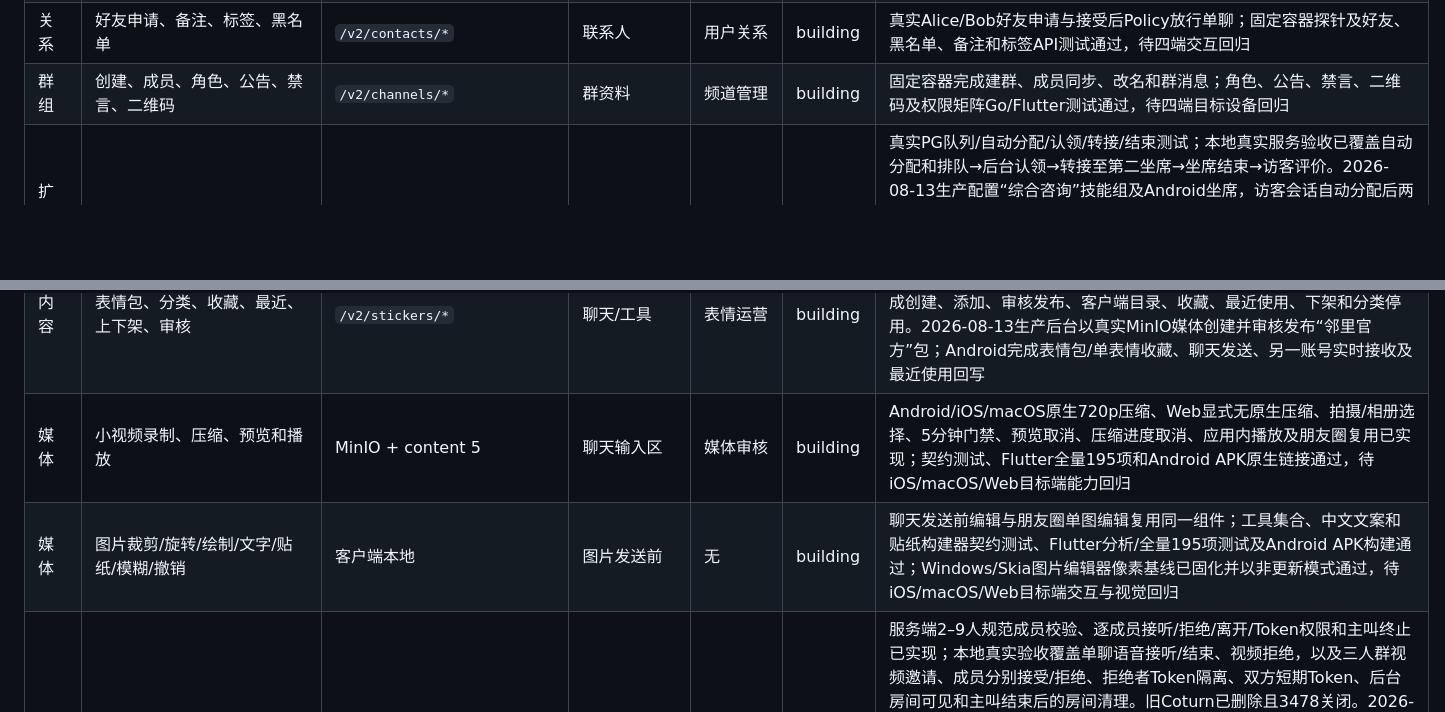
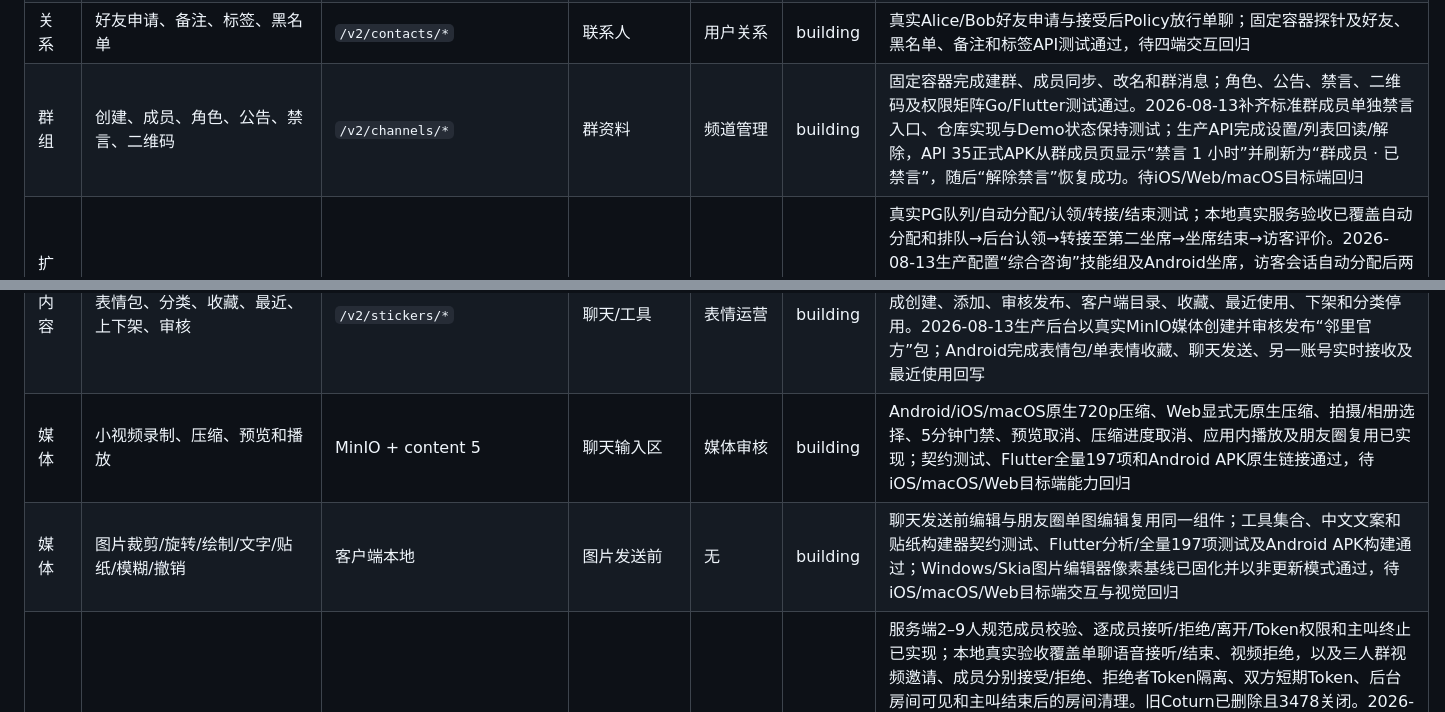
Before and after one commit to lk18554670615-coder/frogim, a Markdown page: docs/WUKONGIM_FEATURE_MATRIX.md, 2 parts joined by grey strips. Drawn GitHub-style; blank space fills up the shorter version.

```diff
--- a/docs/WUKONGIM_FEATURE_MATRIX.md
+++ b/docs/WUKONGIM_FEATURE_MATRIX.md
@@ -21,7 +21,7 @@
 | 消息 | 搜索、定时、过期、举报 | `/v2/messages/*` | 聊天/工具 | 审核/策略 | building | 四端统一绝对`expiresAt`，Android/iOS/Web同时使用原生`expire`；macOS Easy SDK正文回退已验证。schema 43到期索引、原子清理回应/置顶/收藏/扩展/提醒/媒体绑定、单次CMD及幂等PG集成测试通过；本地真实服务验收已覆盖定时消息创建、修改、取消、worker按时派发、WuKong历史回读和举报审核，待四端目标设备计时回归 |
 | 账号 | 注册登录、刷新、资料、注销 | `/v2/auth/*` | 现有登录/我的 | 用户管理 | building | 客户端和后台已只使用`/v2`，代表性`/v1`路由返回404；真实Web验证码登录取得ImSession并完成WSS连接，Go/Flutter回归通过，待四端目标设备回归 |
 | 关系 | 好友申请、备注、标签、黑名单 | `/v2/contacts/*` | 联系人 | 用户关系 | building | 真实Alice/Bob好友申请与接受后Policy放行单聊；固定容器探针及好友、黑名单、备注和标签API测试通过，待四端交互回归 |
-| 群组 | 创建、成员、角色、公告、禁言、二维码 | `/v2/channels/*` | 群资料 | 频道管理 | building | 固定容器完成建群、成员同步、改名和群消息；角色、公告、禁言、二维码及权限矩阵Go/Flutter测试通过，待四端目标设备回归 |
+| 群组 | 创建、成员、角色、公告、禁言、二维码 | `/v2/channels/*` | 群资料 | 频道管理 | building | 固定容器完成建群、成员同步、改名和群消息；角色、公告、禁言、二维码及权限矩阵Go/Flutter测试通过。2026-08-13补齐标准群成员单独禁言入口、仓库实现与Demo状态保持测试；生产API完成设置/列表回读/解除，API 35正式APK从群成员页显示“禁言 1 小时”并刷新为“群成员 · 已禁言”，随后“解除禁言”恢复成功。待iOS/Web/macOS目标端回归 |
 | 扩展频道 | 客服(3) | `/v2/support/*` | 工具/客服聊天 | 客服工作台 | building | 真实PG队列/自动分配/认领/转接/结束测试；本地真实服务验收已覆盖自动分配和排队→后台认领→转接至第二坐席→坐席结束→访客评价。2026-08-13生产配置“综合咨询”技能组及Android坐席，访客会话自动分配后两台API 35 Android经WuKong type 10实时双向互发；坐席从App结束会话，访客实时收到1007结束事件并提交5星评价`SupportRatingE2E`，PostgreSQL精确回读5星及原评论；旧客户端尝试结束后发送得到`ReasonNotAllowSend`并显示发送失败，新客户端同时会关闭输入区。待iOS/Web/macOS联测 |
 | 扩展频道 | 社区(4)与话题(5) | `/v2/channels/*` | 工具/探索 | 频道运营 | building | 订阅继承、权限、后台契约测试通过；固定提交补丁仅对类型5接受严格的`communityID@topicID`。App和后台均有创建、详情、成员、角色、禁言及黑白名单入口；本地真实验收已创建社区/话题并完成列表回读。2026-08-13生产API 35 Android从App创建`LinliCommunity`及其严格父子ID话题`LinliTopic`；社区新增第二账号后，既有话题成员自动由1人同步为2人，两台Android分别在type 4社区和type 5话题完成双向实时消息`CommunityE2E/CommunityReplyE2E`及`TopicE2E/TopicReplyE2E`；待iOS/Web/macOS目标端交互回归 |
 | 扩展频道 | 资讯(6)与临时订阅 | `/v2/channels/*` | 工具/探索 | 频道运营 | building | 临时成员到期、权限撤销、WuKong快照与后台契约测试；App/后台均可设到期时间并改回永久成员，本地真实验收完成临时订阅、成员回读、黑名单设置/移除和退订。2026-08-13生产Android从App创建`LinliNews`，添加第二账号为7天临时成员，所有者经WuKong发布`OfficialNewsE2E`后订阅端实时收到；客户端进入扩展频道会先读取真实`postingPolicy`、角色、封禁/解散/全员禁言状态，普通资讯订阅者显示只读说明而不再暴露误导性发送入口 |
@@ -30,8 +30,8 @@
 | 扩展频道 | AI(11/12) | 仅常量预留 | 无 | 无 | external | 明确不实施 |
 | 内容 | 朋友圈文字/九图/单视频/可见范围/互动/举报 | `/v2/moments/*` | 工具/探索 | 内容审核 | building | 可见性与提醒测试；本地真实验收完成图片朋友圈、好友可见、点赞、评论、两条提醒、已读、互动删除、后台隐藏后好友隔离、后台恢复后重新可见和作者删除。2026-08-13两台生产API 35 Android又完成文字动态发布、另一账号实时可见、点赞、评论、作者两类提醒、计数刷新和作者删除；零动态页面新增可下拉刷新的说明与“发布第一条动态”入口，真实截图和组件回归均通过 |
 | 内容 | 表情包、分类、收藏、最近、上下架、审核 | `/v2/stickers/*` | 聊天/工具 | 表情运营 | building | React后台已补分类/表情包/表情项创建编辑入口并沿用媒体ID管线，已上架表情包禁止直接改内容，必须下架后编辑并重新送审；本地真实验收完成创建、添加、审核发布、客户端目录、收藏、最近使用、下架和分类停用。2026-08-13生产后台以真实MinIO媒体创建并审核发布“邻里官方”包；Android完成表情包/单表情收藏、聊天发送、另一账号实时接收及最近使用回写 |
-| 媒体 | 小视频录制、压缩、预览和播放 | MinIO + content 5 | 聊天输入区 | 媒体审核 | building | Android/iOS/macOS原生720p压缩、Web显式无原生压缩、拍摄/相册选择、5分钟门禁、预览取消、压缩进度取消、应用内播放及朋友圈复用已实现；契约测试、Flutter全量195项和Android APK原生链接通过，待iOS/macOS/Web目标端能力回归 |
-| 媒体 | 图片裁剪/旋转/绘制/文字/贴纸/模糊/撤销 | 客户端本地 | 图片发送前 | 无 | building | 聊天发送前编辑与朋友圈单图编辑复用同一组件；工具集合、中文文案和贴纸构建器契约测试、Flutter分析/全量195项测试及Android APK构建通过；Windows/Skia图片编辑器像素基线已固化并以非更新模式通过，待iOS/macOS/Web目标端交互与视觉回归 |
+| 媒体 | 小视频录制、压缩、预览和播放 | MinIO + content 5 | 聊天输入区 | 媒体审核 | building | Android/iOS/macOS原生720p压缩、Web显式无原生压缩、拍摄/相册选择、5分钟门禁、预览取消、压缩进度取消、应用内播放及朋友圈复用已实现；契约测试、Flutter全量197项和Android APK原生链接通过，待iOS/macOS/Web目标端能力回归 |
+| 媒体 | 图片裁剪/旋转/绘制/文字/贴纸/模糊/撤销 | 客户端本地 | 图片发送前 | 无 | building | 聊天发送前编辑与朋友圈单图编辑复用同一组件；工具集合、中文文案和贴纸构建器契约测试、Flutter分析/全量197项测试及Android APK构建通过；Windows/Skia图片编辑器像素基线已固化并以非更新模式通过，待iOS/macOS/Web目标端交互与视觉回归 |
 | RTC | 单聊/群聊最多9人、屏幕共享 | `/v2/calls/*` + LiveKit | 聊天通话入口 | 房间监控 | building | 服务端2–9人规范成员校验、逐成员接听/拒绝/离开/Token权限和主叫终止已实现；本地真实验收覆盖单聊语音接听/结束、视频拒绝，以及三人群视频邀请、成员分别接受/拒绝、拒绝者Token隔离、双方短期Token、后台房间可见和主叫结束后的房间清理。旧Coturn已删除且3478关闭。2026-08-12再次以固定LiveKit v1.13.5和官方CLI完成10个并发房间、每房8路640×360/20fps发布者+1订阅者、共90个真实WebRTC参与者的30秒媒体负载；活跃快照全部9/9、每房8/8轨、零丢包/零订阅错误，快照时容器54.50% CPU、466MiB。2026-08-13两台Android 15/API 35模拟器通过公网业务API、WSS信令和LiveKit UDP完成双向语音通话；随后修正双网络容器ICE回复误走内部接口的问题，LiveKit固定使用公开`eth1`收发候选。两端再次通过公网UDP接通，音频通话中启动整屏共享后接收端新增视频轨并实时显示发送端桌面；Android 15 MediaProjection前台服务类型为`0x20`，停止共享后投屏会话和服务均为零残留。同一正式APK又完成双向视频通话：双方均发布Opus音轨和640×480 VP8双层视频轨，接收端各收到音视频两条远端轨；摄像头切换执行关闭/重开，退至后台自动关闭摄像头，返回通话约5秒恢复首帧，通话和ICE未中断。后台适配器现保留服务端群通话`participantIds/joinedUserIds/declinedUserIds/leftUserIds`完整状态，不再把群聊误显示成空接听方；生产两人群视频邀请→拒绝真实回读`kind=group`、参与2、加入1、拒绝1、离开0且结束人存在。仍待Android/iOS实体真机和iOS屏幕共享回归 |
 | RTC | 来电、重连、活动发言人、通话记录 | LiveKit + PostgreSQL | 来电/通话页 | 失败原因 | building | 来电幂等、权限/设备/连接失败诊断、活动发言人边框、屏幕共享优先、通话成员数和持久事件已通过Go/Flutter测试。终态通话事件除PostgreSQL通话元数据外还会以content 1005持久写入WuKong消息历史，实时CMD不变；2026-08-13生产视频拒绝已由业务历史API和Android双方会话验证，服务重启或离线同步后不再丢失通话记录。管理后台展示单聊双方、群聊完整参与状态、结束人及中文`completed/declined/busy/timeout/cancelled_by_caller/media_failed`原因，35项后台测试、固定Node 22生产构建和公网JS资产均通过。Android已补齐接听Intent冷启动持久化、CallKit通知频道预创建、`singleTask`入口和残留系统通话恢复清理，消除事件监听竞态、前台服务通知崩溃及重复Flutter引擎导致的LiveKit `DUPLICATE_IDENTITY`。API 35双模拟器在活动通话中对一端阻断目标服务器9秒，WebRTC进入`DISCONNECTED`和“正在建立安全连接”，恢复网络后约3.6秒回到`CONNECTED`且通话未结束；接收端退至后台并息屏后会被全屏来电唤醒，设置临时安全PIN时`isKeyguardShowing=true`仍显示原生来电页，接听后双方LiveKit连接成功。临时防火墙规则和PIN均已清理；仍待Android/iOS实体真机的推送杀进程、后台和锁屏回归 |
 | 客服 | 技能组、队列、自动分配、转接、结束、评价 | `/v2/support/*` | 客服会话 | 客服工作台 | building | 真实PG并发队列、容量、管理API与React交互测试；本地真实验收完成技能组创建、双坐席配置、自动分配、无可用坐席时排队、后台认领、转接、坐席读取/结束和访客评价。生产双Android已完成访客创建、自动分配、双向消息、坐席App结束、访客5星评价及结束后拒发闭环；type 3/10不再误走公开频道权限查询，服务端仅允许排队/活动/转接状态下的访客或当前坐席发送。待iOS/Web/macOS坐席联测 |
```
Also changed, not shown: other parts of docs/WUKONGIM_FEATURE_MATRIX.md (+1 -1 lines), docs/FLUTTER_RELEASE_READINESS_2026-08-09.md (+4 -4 lines).
